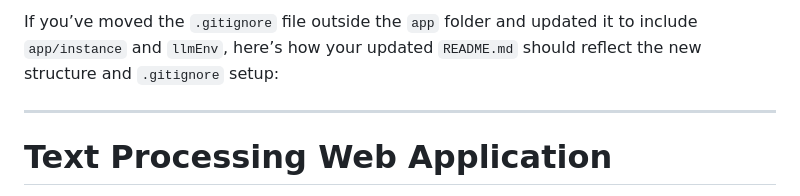
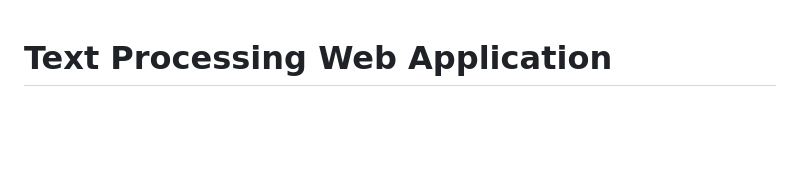
Before and after one commit to SathishMadhiyalagan/Text-Processing, a Markdown page: README.md, the part around one of its changes. GitHub-like rendering; blank space fills up the shorter version.

Commit message:
read me file update 2

```diff
--- a/README.md
+++ b/README.md
@@ -1,6 +1,3 @@
-If you’ve moved the `.gitignore` file outside the `app` folder and updated it to include `app/instance` and `llmEnv`, here’s how your updated `README.md` should reflect the new structure and `.gitignore` setup:
-
----
 
 # Text Processing Web Application
 
```
Also changed, not shown: other parts of README.md (+2 -2 lines).
